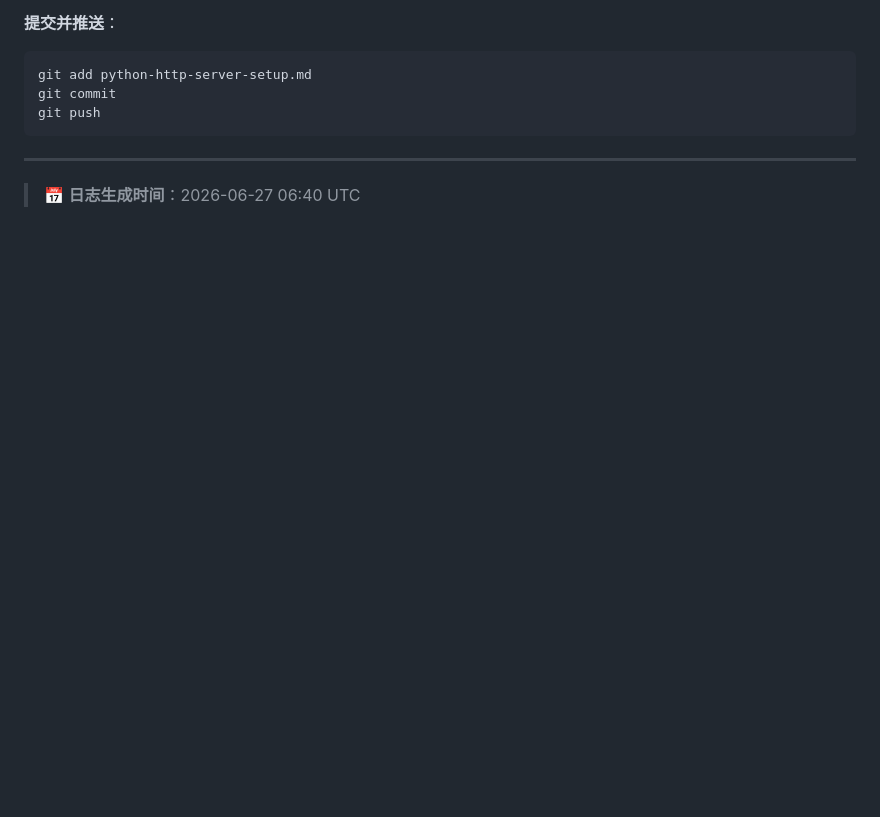
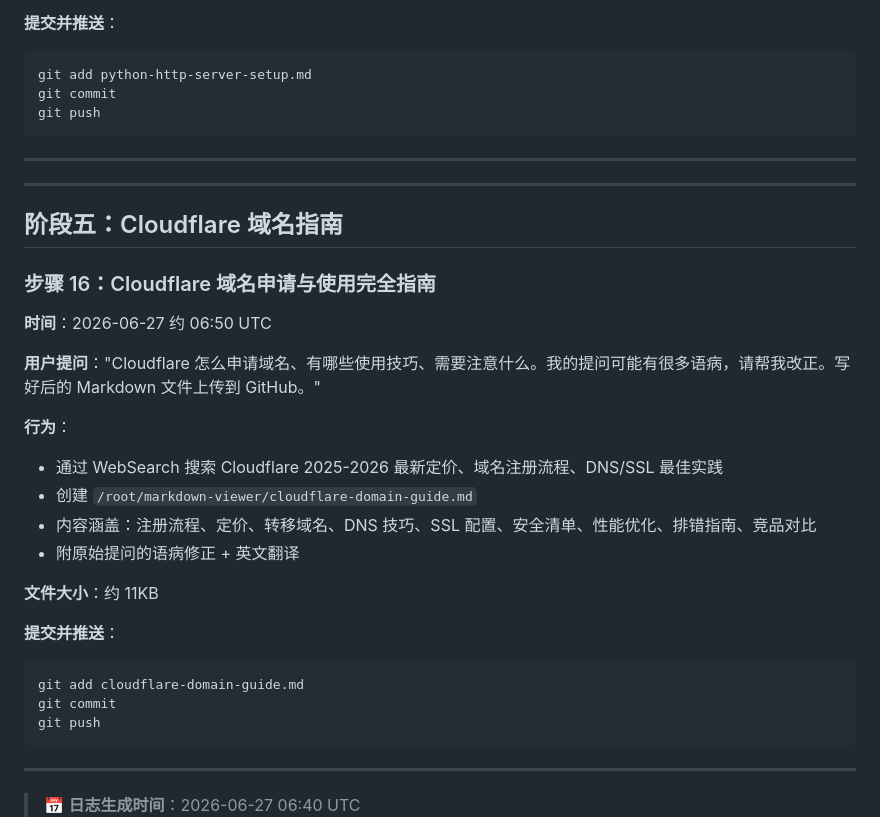
Before and after one commit to wen60912-oss/markdown-browser-viewer, a Markdown page: 2026-06-27-0640-session-action-log.md, the part around one of its changes. Rendered like a GitHub page; blank space fills up the shorter version.

Commit message:
docs: Cloudflare domain registration & usage guide — pricing, DNS, SSL, security
Co-Authored-By: Claude <noreply@anthropic.com>

````diff
--- a/2026-06-27-0640-session-action-log.md
+++ b/2026-06-27-0640-session-action-log.md
@@ -339,4 +339,31 @@ git push
 
 ---
 
+---
+
+## 阶段五：Cloudflare 域名指南
+
+### 步骤 16：Cloudflare 域名申请与使用完全指南
+
+**时间**：2026-06-27 约 06:50 UTC
+
+**用户提问**："Cloudflare 怎么申请域名、有哪些使用技巧、需要注意什么。我的提问可能有很多语病，请帮我改正。写好后的 Markdown 文件上传到 GitHub。"
+
+**行为**：
+- 通过 WebSearch 搜索 Cloudflare 2025-2026 最新定价、域名注册流程、DNS/SSL 最佳实践
+- 创建 `/root/markdown-viewer/cloudflare-domain-guide.md`
+- 内容涵盖：注册流程、定价、转移域名、DNS 技巧、SSL 配置、安全清单、性能优化、排错指南、竞品对比
+- 附原始提问的语病修正 + 英文翻译
+
+**文件大小**：约 11KB
+
+**提交并推送**：
+```bash
+git add cloudflare-domain-guide.md
+git commit
+git push
+```
+
+---
+
 > 📅 **日志生成时间**：2026-06-27 06:40 UTC
````
Also changed, not shown: other parts of 2026-06-27-0640-session-action-log.md (+1 -1 lines), cloudflare-domain-guide.md (added, +368 -0 lines).
